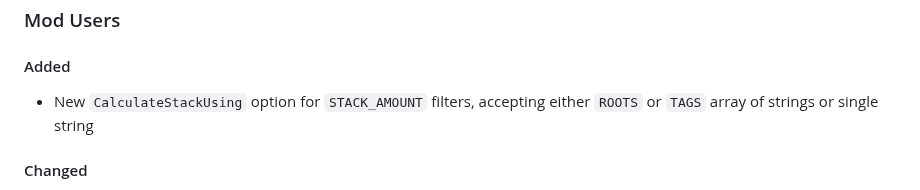
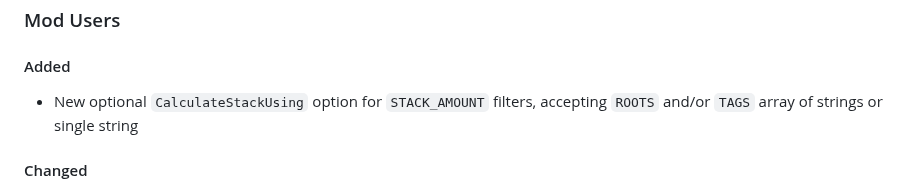
Before and after one commit to osirisOfGit/BG3_Automatic_Inventory_Manager, a Markdown page: CHANGELOG.md, the part around the change. GitHub-like rendering.

Commit message:
minor changelog change

```diff
--- a/CHANGELOG.md
+++ b/CHANGELOG.md
@@ -10,7 +10,7 @@ and this project adheres to [Semantic Versioning](https://semver.org/spec/v2.0.0
 ## [2.3.0]
 ### Mod Users
 #### Added
-- New `CalculateStackUsing` option for `STACK_AMOUNT` filters, accepting either `ROOTS` or `TAGS` array of strings or single string
+- New optional `CalculateStackUsing` option for `STACK_AMOUNT` filters, accepting `ROOTS` and/or `TAGS` array of strings or single string
 
 #### Changed
 - ALL_DEFAULTS preset
```
